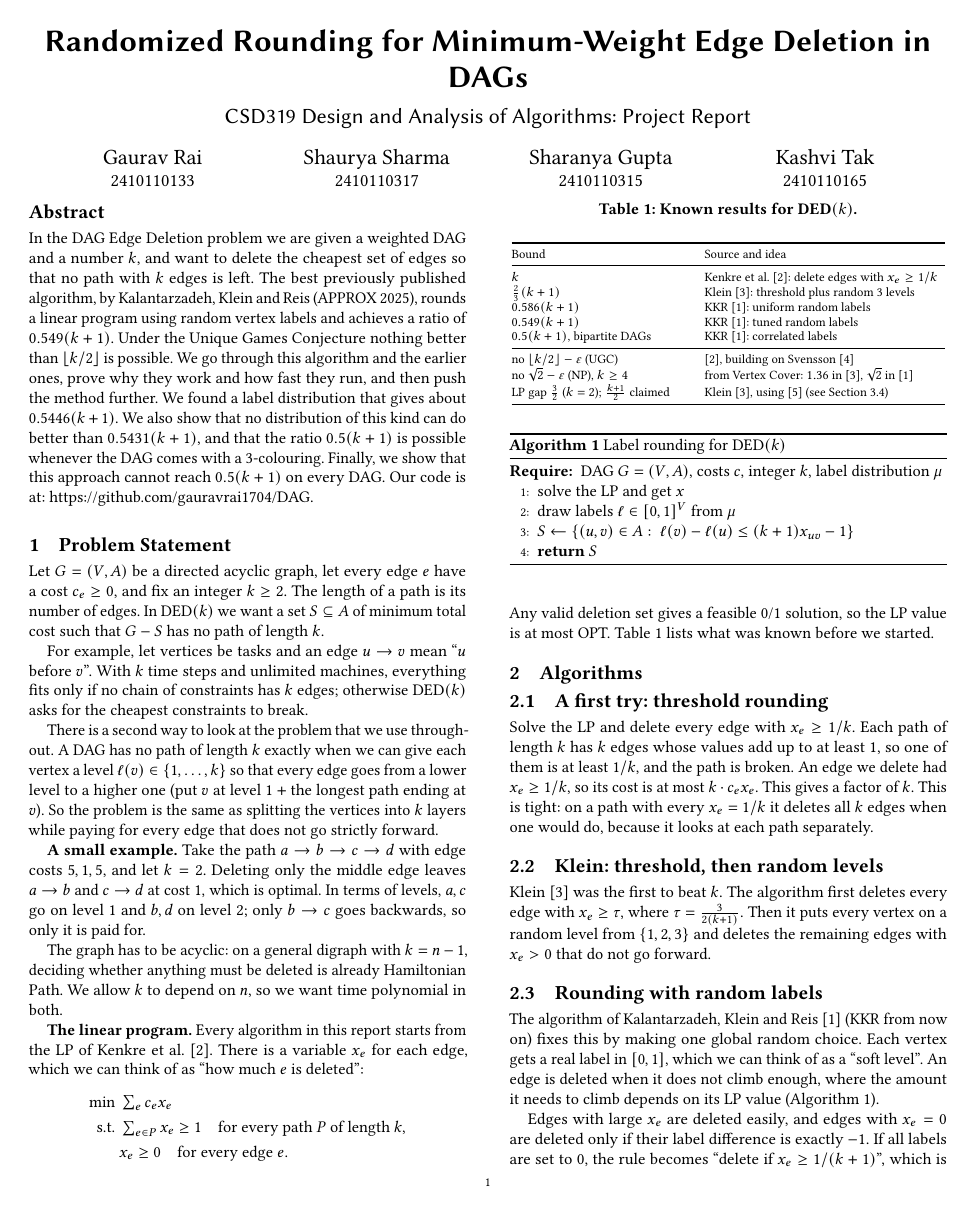
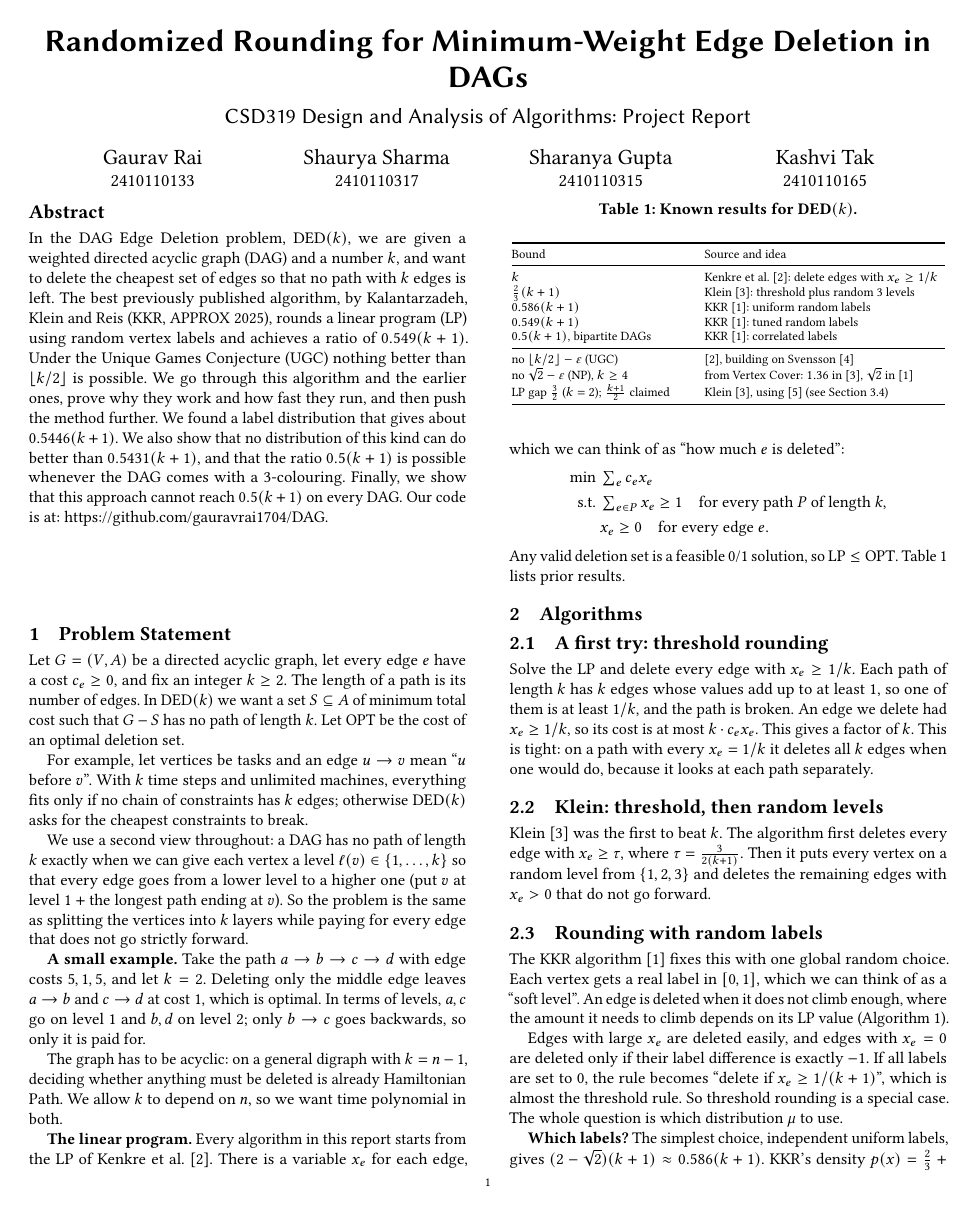
Before and after one commit to gauravrai1704/DAG, a LaTeX paper (report/main.tex): page 1 of 4. Compiled offline with pdfLaTeX.

Commit message:
Report: define DAG, DED(k), KKR, LP, UGC, CDF and OPT at first use; explain L-BFGS

```diff
--- a/report/main.tex
+++ b/report/main.tex
@@ -31,18 +31,18 @@
 \affiliation{\institution{2410110165}\country{}}
 
 \begin{abstract}
-In the DAG Edge Deletion problem we are given a weighted DAG and a number $k$, and want to delete the cheapest set of edges so that no path with $k$ edges is left. The best previously published algorithm, by Kalantarzadeh, Klein and Reis (APPROX 2025), rounds a linear program using random vertex labels and achieves a ratio of $0.549(k+1)$. Under the Unique Games Conjecture nothing better than $\lfloor k/2\rfloor$ is possible. We go through this algorithm and the earlier ones, prove why they work and how fast they run, and then push the method further. We found a label distribution that gives about $0.5446(k+1)$. We also show that no distribution of this kind can do better than $0.5431(k+1)$, and that the ratio $0.5(k+1)$ is possible whenever the DAG comes with a 3-colouring. Finally, we show that this approach cannot reach $0.5(k+1)$ on every DAG. Our code is at: \url{https://github.com/gauravrai1704/DAG}.
+In the DAG Edge Deletion problem, \DED$(k)$, we are given a weighted directed acyclic graph (DAG) and a number $k$, and want to delete the cheapest set of edges so that no path with $k$ edges is left. The best previously published algorithm, by Kalantarzadeh, Klein and Reis (KKR, APPROX 2025), rounds a linear program (LP) using random vertex labels and achieves a ratio of $0.549(k+1)$. Under the Unique Games Conjecture (UGC) nothing better than $\lfloor k/2\rfloor$ is possible. We go through this algorithm and the earlier ones, prove why they work and how fast they run, and then push the method further. We found a label distribution that gives about $0.5446(k+1)$. We also show that no distribution of this kind can do better than $0.5431(k+1)$, and that the ratio $0.5(k+1)$ is possible whenever the DAG comes with a 3-colouring. Finally, we show that this approach cannot reach $0.5(k+1)$ on every DAG. Our code is at: \url{https://github.com/gauravrai1704/DAG}.
 \end{abstract}
 
 \maketitle
 
 \section{Problem Statement}
 
-Let $G=(V,A)$ be a directed acyclic graph, let every edge $e$ have a cost $c_e\ge0$, and fix an integer $k\ge2$. The length of a path is its number of edges. In \DED$(k)$ we want a set $S\subseteq A$ of minimum total cost such that $G-S$ has no path of length $k$.
+Let $G=(V,A)$ be a directed acyclic graph, let every edge $e$ have a cost $c_e\ge0$, and fix an integer $k\ge2$. The length of a path is its number of edges. In \DED$(k)$ we want a set $S\subseteq A$ of minimum total cost such that $G-S$ has no path of length $k$. Let OPT be the cost of an optimal deletion set.
 
 For example, let vertices be tasks and an edge $u\to v$ mean ``$u$ before $v$''. With $k$ time steps and unlimited machines, everything fits only if no chain of constraints has $k$ edges; otherwise \DED$(k)$ asks for the cheapest constraints to break.
 
-There is a second way to look at the problem that we use throughout. A DAG has no path of length $k$ exactly when we can give each vertex a level $\ell(v)\in\{1,\dots,k\}$ so that every edge goes from a lower level to a higher one (put $v$ at level $1+{}$the longest path ending at $v$). So the problem is the same as splitting the vertices into $k$ layers while paying for every edge that does not go strictly forward.
+We use a second view throughout: a DAG has no path of length $k$ exactly when we can give each vertex a level $\ell(v)\in\{1,\dots,k\}$ so that every edge goes from a lower level to a higher one (put $v$ at level $1+{}$the longest path ending at $v$). So the problem is the same as splitting the vertices into $k$ layers while paying for every edge that does not go strictly forward.
 
 \textbf{A small example.} Take the path $a\to b\to c\to d$ with edge costs $5,1,5$, and let $k=2$. Deleting only the middle edge leaves $a\to b$ and $c\to d$ at cost 1, which is optimal. In terms of levels, $a,c$ go on level 1 and $b,d$ on level 2; only $b\to c$ goes backwards, so only it is paid for.
 
@@ -54,7 +54,7 @@ The graph has to be acyclic: on a general digraph with $k=n-1$, deciding whether
 \text{s.t.}\ &\textstyle\sum_{e\in P}x_e\ge1\quad\text{for every path $P$ of length $k$},\\
 &x_e\ge0\quad\text{for every edge $e$}.
 \end{align*}
-Any valid deletion set gives a feasible 0/1 solution, so the LP value is at most OPT. Table~\ref{tab:known} lists what was known before we started.
+Any valid deletion set is a feasible 0/1 solution, so $\mathrm{LP}\le\mathrm{OPT}$. Table~\ref{tab:known} lists prior results.
 
 \begin{table}[t]
 \caption{Known results for \DED$(k)$.}\label{tab:known}
@@ -85,7 +85,7 @@ Solve the LP and delete every edge with $x_e\ge1/k$. Each path of length $k$ has
 Klein~\cite{kw} was the first to beat $k$. The algorithm first deletes every edge with $x_e\ge\tau$, where $\tau=\frac{3}{2(k+1)}$. Then it puts every vertex on a random level from $\{1,2,3\}$ and deletes the remaining edges with $x_e>0$ that do not go forward.
 
 \subsection{Rounding with random labels}\label{sec:labels}
-The algorithm of Kalantarzadeh, Klein and Reis~\cite{kkr} (KKR from now on) fixes this by making one global random choice. Each vertex gets a real label in $[0,1]$, which we can think of as a ``soft level''. An edge is deleted when it does not climb enough, where the amount it needs to climb depends on its LP value (Algorithm~\ref{alg:kkr}).
+The KKR algorithm~\cite{kkr} fixes this with one global random choice. Each vertex gets a real label in $[0,1]$, which we can think of as a ``soft level''. An edge is deleted when it does not climb enough, where the amount it needs to climb depends on its LP value (Algorithm~\ref{alg:kkr}).
 
 \begin{algorithm}[t]
 \caption{Label rounding for \DED$(k)$}\label{alg:kkr}
@@ -102,7 +102,7 @@ Edges with large $x_e$ are deleted easily, and edges with $x_e=0$ are deleted on
 
 \textbf{Which labels?} The simplest choice, independent uniform labels, gives $(2-\sqrt2)(k+1)\approx0.586(k+1)$. KKR's density $p(x)=\frac23+\frac{23}3(1-2x)^{22}$, found by computer search, puts more weight near $0$ and $1$ and gives $0.549(k+1)$.
 
-\textbf{Our step labels.} We searched for a better density with an optimiser, splitting $[0,1]$ into $N$ equal pieces with a constant density $p_i$ on each. Then $X-Y$ has an exact formula, $\Pr[X-Y\le t]=\sum_dc_d\,T(Nt-d)$ with $c_d=\sum_{i-j=d}p_ip_j$, where $T$ is the CDF of the triangle distribution on $[-1,1]$. We ran L-BFGS from several starting points, one of them KKR's density. With $N=24$ we got a ratio of $0.54499(k+1)$, and with $N=48$ we got $0.5446(k+1)$.
+\textbf{Our step labels.} We searched for a better density with an optimiser, splitting $[0,1]$ into $N$ equal pieces with a constant density $p_i$ on each. Then $X-Y$ has an exact formula, $\Pr[X-Y\le t]=\sum_dc_d\,T(Nt-d)$ with $c_d=\sum_{i-j=d}p_ip_j$, where $T$ is the cumulative distribution function (CDF) of the triangle distribution on $[-1,1]$. We ran L-BFGS, a standard quasi-Newton optimiser, from several starting points, one of them KKR's density. With $N=24$ we got a ratio of $0.54499(k+1)$, and with $N=48$ we got $0.5446(k+1)$.
 
 \textbf{Correlated labels.} Labels need not be independent. For a bipartite DAG, KKR give one side label $0$ and the other a uniform $y$, with a coin deciding which side is which. We noticed this extends to three colours: given a proper 3-colouring (ignoring directions), pick $Y$ uniform in $[0,1]$ and hand out $0$, $Y$, $1-Y$ to the colour classes in random order. Both give $0.5(k+1)$ (Section~\ref{sec:proofs}).
 
```
Also changed, not shown: report/main.pdf, report/main.tex (14 more changed lines).
